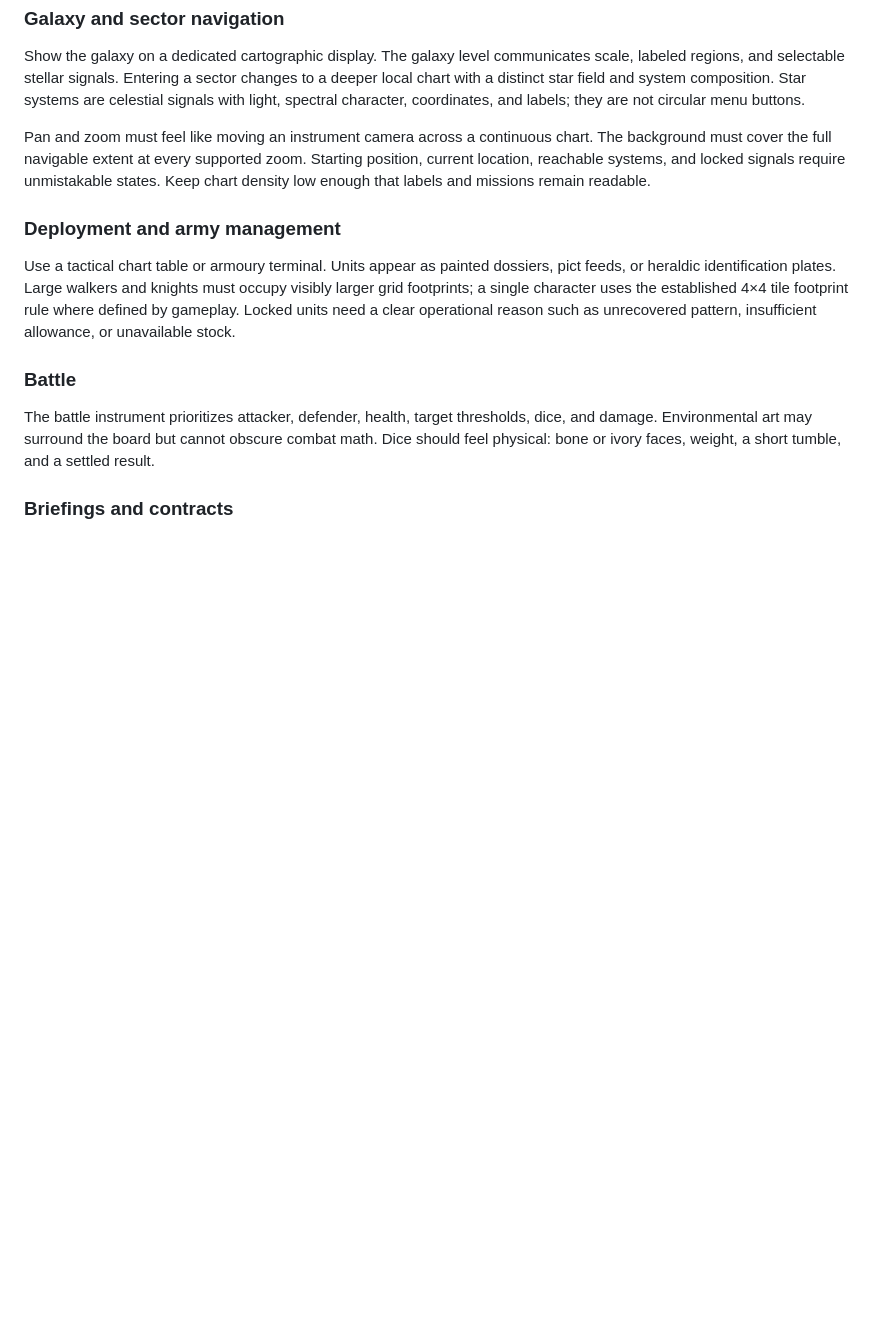
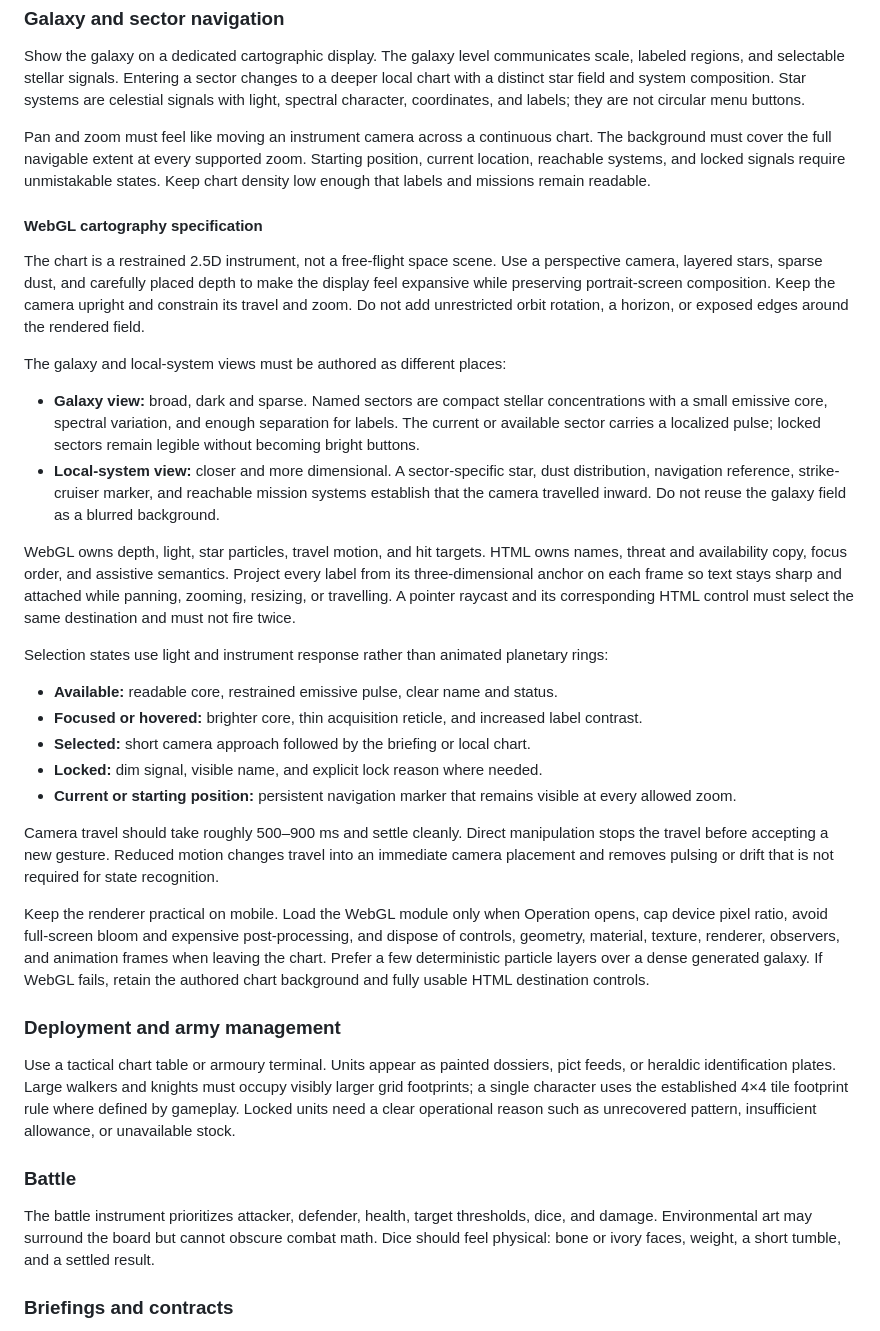
Before and after one commit to Flowtron22/void-runner, a Markdown page: artstyle.md, the part around the change. Rendered like a GitHub page; blank space fills up the shorter version.

```diff
--- a/artstyle.md
+++ b/artstyle.md
@@ -155,6 +155,29 @@ Show the galaxy on a dedicated cartographic display. The galaxy level communicat
 
 Pan and zoom must feel like moving an instrument camera across a continuous chart. The background must cover the full navigable extent at every supported zoom. Starting position, current location, reachable systems, and locked signals require unmistakable states. Keep chart density low enough that labels and missions remain readable.
 
+#### WebGL cartography specification
+
+The chart is a restrained 2.5D instrument, not a free-flight space scene. Use a perspective camera, layered stars, sparse dust, and carefully placed depth to make the display feel expansive while preserving portrait-screen composition. Keep the camera upright and constrain its travel and zoom. Do not add unrestricted orbit rotation, a horizon, or exposed edges around the rendered field.
+
+The galaxy and local-system views must be authored as different places:
+
+- **Galaxy view:** broad, dark and sparse. Named sectors are compact stellar concentrations with a small emissive core, spectral variation, and enough separation for labels. The current or available sector carries a localized pulse; locked sectors remain legible without becoming bright buttons.
+- **Local-system view:** closer and more dimensional. A sector-specific star, dust distribution, navigation reference, strike-cruiser marker, and reachable mission systems establish that the camera travelled inward. Do not reuse the galaxy field as a blurred background.
+
+WebGL owns depth, light, star particles, travel motion, and hit targets. HTML owns names, threat and availability copy, focus order, and assistive semantics. Project every label from its three-dimensional anchor on each frame so text stays sharp and attached while panning, zooming, resizing, or travelling. A pointer raycast and its corresponding HTML control must select the same destination and must not fire twice.
+
+Selection states use light and instrument response rather than animated planetary rings:
+
+- **Available:** readable core, restrained emissive pulse, clear name and status.
+- **Focused or hovered:** brighter core, thin acquisition reticle, and increased label contrast.
+- **Selected:** short camera approach followed by the briefing or local chart.
+- **Locked:** dim signal, visible name, and explicit lock reason where needed.
+- **Current or starting position:** persistent navigation marker that remains visible at every allowed zoom.
+
+Camera travel should take roughly 500–900 ms and settle cleanly. Direct manipulation stops the travel before accepting a new gesture. Reduced motion changes travel into an immediate camera placement and removes pulsing or drift that is not required for state recognition.
+
+Keep the renderer practical on mobile. Load the WebGL module only when Operation opens, cap device pixel ratio, avoid full-screen bloom and expensive post-processing, and dispose of controls, geometry, material, texture, renderer, observers, and animation frames when leaving the chart. Prefer a few deterministic particle layers over a dense generated galaxy. If WebGL fails, retain the authored chart background and fully usable HTML destination controls.
+
 ### Deployment and army management
 
 Use a tactical chart table or armoury terminal. Units appear as painted dossiers, pict feeds, or heraldic identification plates. Large walkers and knights must occupy visibly larger grid footprints; a single character uses the established 4×4 tile footprint rule where defined by gameplay. Locked units need a clear operational reason such as unrecovered pattern, insufficient allowance, or unavailable stock.
```
Also changed, not shown: gdd.md (+30 -3 lines).
